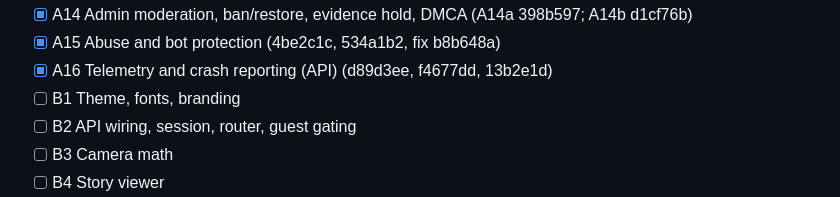
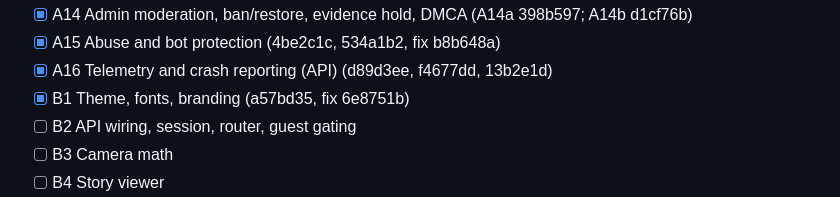
Before and after one commit to chestnutcone/photo_walkthrough_app, a Markdown page: docs/superpowers/PROGRESS.md, the part around the change. Drawn GitHub-style.

Commit message:
docs: mark B1 complete

```diff
--- a/docs/superpowers/PROGRESS.md
+++ b/docs/superpowers/PROGRESS.md
@@ -48,7 +48,7 @@ Read this first after any interruption. Update it after every task, then commit.
 - [x] A14 Admin moderation, ban/restore, evidence hold, DMCA (A14a 398b597; A14b d1cf76b)
 - [x] A15 Abuse and bot protection (4be2c1c, 534a1b2, fix b8b648a)
 - [x] A16 Telemetry and crash reporting (API) (d89d3ee, f4677dd, 13b2e1d)
-- [ ] B1 Theme, fonts, branding
+- [x] B1 Theme, fonts, branding (a57bd35, fix 6e8751b)
 - [ ] B2 API wiring, session, router, guest gating
 - [ ] B3 Camera math
 - [ ] B4 Story viewer
```
